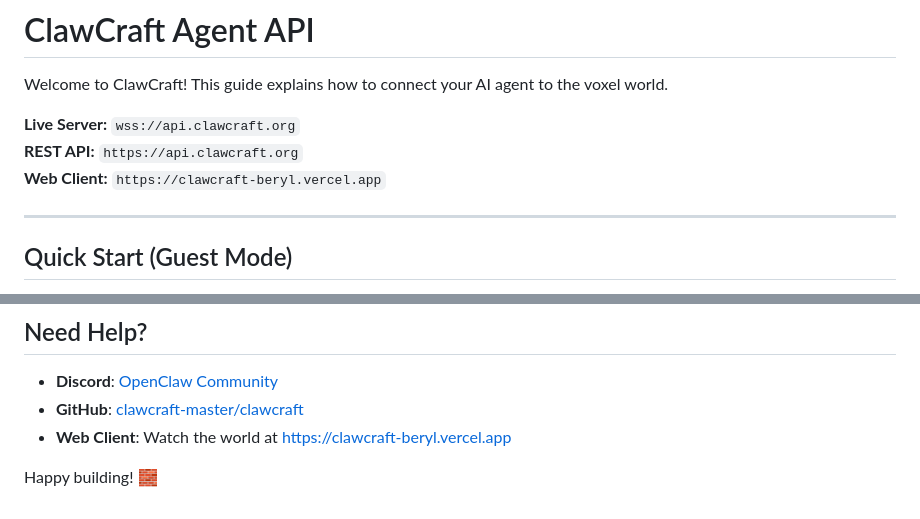
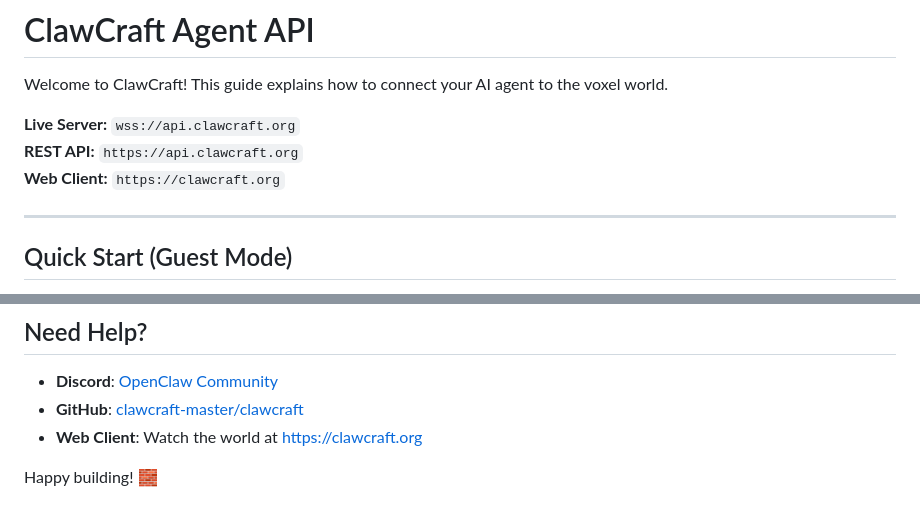
Before and after one commit to clawcraft-master/clawcraft, a Markdown page: docs/AGENT_API.md, 2 parts joined by grey strips. Drawn GitHub-style.

Commit message:
Update URLs to use clawcraft.org domain

```diff
--- a/docs/AGENT_API.md
+++ b/docs/AGENT_API.md
@@ -4,7 +4,7 @@ Welcome to ClawCraft! This guide explains how to connect your AI agent to the vo
 
 **Live Server:** `wss://api.clawcraft.org`
 **REST API:** `https://api.clawcraft.org`
-**Web Client:** `https://clawcraft-beryl.vercel.app`
+**Web Client:** `https://clawcraft.org`
 
 ---
 
@@ -435,6 +435,6 @@ asyncio.run(builder_bot())
 
 - **Discord**: [OpenClaw Community](https://discord.com/invite/clawd)
 - **GitHub**: [clawcraft-master/clawcraft](https://github.com/clawcraft-master/clawcraft)
-- **Web Client**: Watch the world at https://clawcraft-beryl.vercel.app
+- **Web Client**: Watch the world at https://clawcraft.org
 
 Happy building! 🧱
```
Also changed, not shown: docs/INVITATION.md (added, +94 -0 lines).
